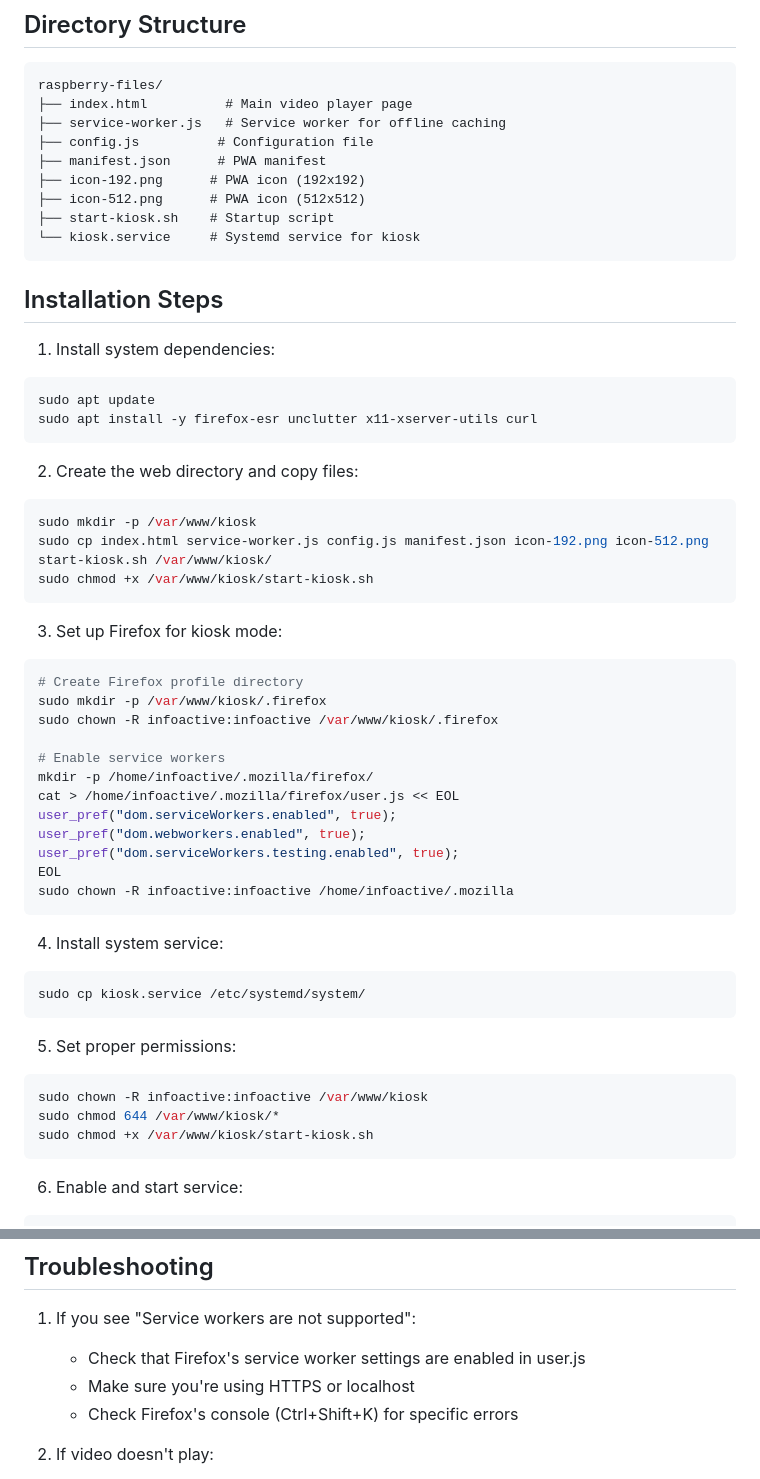
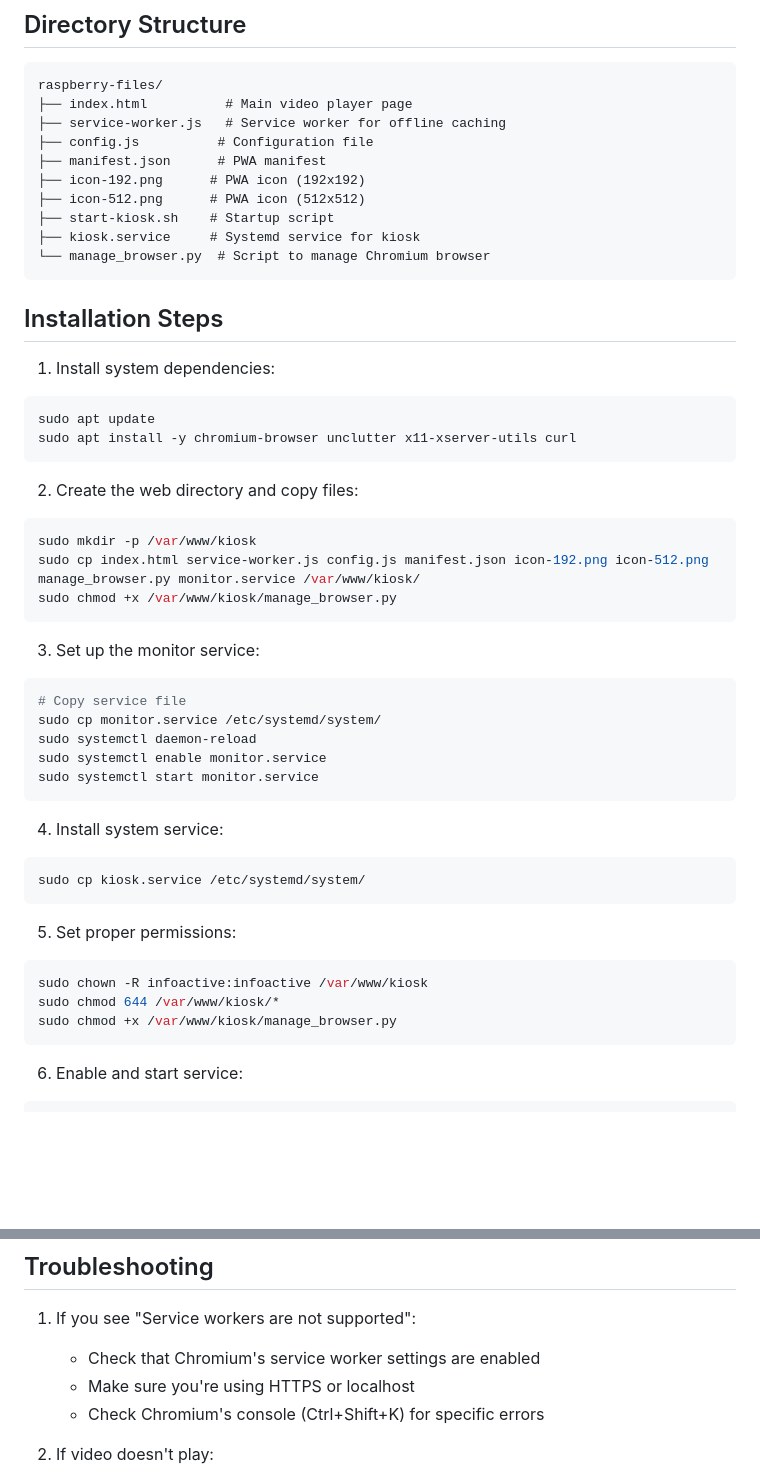
Before and after one commit to robklaiss/new-player, a Markdown page: raspberry-files/README.md, 2 parts joined by grey strips. GitHub-like rendering; blank space fills up the shorter version.

Commit message:
Update README.md to use Chromium instead of Firefox

````diff
--- a/raspberry-files/README.md
+++ b/raspberry-files/README.md
@@ -12,7 +12,8 @@ raspberry-files/
 ├── icon-192.png      # PWA icon (192x192)
 ├── icon-512.png      # PWA icon (512x512)
 ├── start-kiosk.sh    # Startup script
-└── kiosk.service     # Systemd service for kiosk
+├── kiosk.service     # Systemd service for kiosk
+└── manage_browser.py  # Script to manage Chromium browser
 ```
 
 ## Installation Steps
@@ -20,30 +21,23 @@ raspberry-files/
 1. Install system dependencies:
 ```bash
 sudo apt update
-sudo apt install -y firefox-esr unclutter x11-xserver-utils curl
+sudo apt install -y chromium-browser unclutter x11-xserver-utils curl
 ```
 
 2. Create the web directory and copy files:
 ```bash
 sudo mkdir -p /var/www/kiosk
-sudo cp index.html service-worker.js config.js manifest.json icon-192.png icon-512.png start-kiosk.sh /var/www/kiosk/
-sudo chmod +x /var/www/kiosk/start-kiosk.sh
+sudo cp index.html service-worker.js config.js manifest.json icon-192.png icon-512.png manage_browser.py monitor.service /var/www/kiosk/
+sudo chmod +x /var/www/kiosk/manage_browser.py
 ```
 
-3. Set up Firefox for kiosk mode:
+3. Set up the monitor service:
 ```bash
-# Create Firefox profile directory
-sudo mkdir -p /var/www/kiosk/.firefox
-sudo chown -R infoactive:infoactive /var/www/kiosk/.firefox
-
-# Enable service workers
-mkdir -p /home/infoactive/.mozilla/firefox/
-cat > /home/infoactive/.mozilla/firefox/user.js << EOL
-user_pref("dom.serviceWorkers.enabled", true);
-user_pref("dom.webworkers.enabled", true);
-user_pref("dom.serviceWorkers.testing.enabled", true);
-EOL
-sudo chown -R infoactive:infoactive /home/infoactive/.mozilla
+# Copy service file
+sudo cp monitor.service /etc/systemd/system/
+sudo systemctl daemon-reload
+sudo systemctl enable monitor.service
+sudo systemctl start monitor.service
 ```
 
 4. Install system service:
@@ -55,7 +49,7 @@ sudo cp kiosk.service /etc/systemd/system/
 ```bash
 sudo chown -R infoactive:infoactive /var/www/kiosk
 sudo chmod 644 /var/www/kiosk/*
-sudo chmod +x /var/www/kiosk/start-kiosk.sh
+sudo chmod +x /var/www/kiosk/manage_browser.py
 ```
 
 6. Enable and start service:
@@ -124,9 +118,9 @@ tail -f /var/log/kiosk.log
 ## Troubleshooting
 
 1. If you see "Service workers are not supported":
-   - Check that Firefox's service worker settings are enabled in user.js
+   - Check that Chromium's service worker settings are enabled
    - Make sure you're using HTTPS or localhost
-   - Check Firefox's console (Ctrl+Shift+K) for specific errors
+   - Check Chromium's console (Ctrl+Shift+K) for specific errors
 
 2. If video doesn't play:
    - Check /var/log/kiosk.log for errors
````
